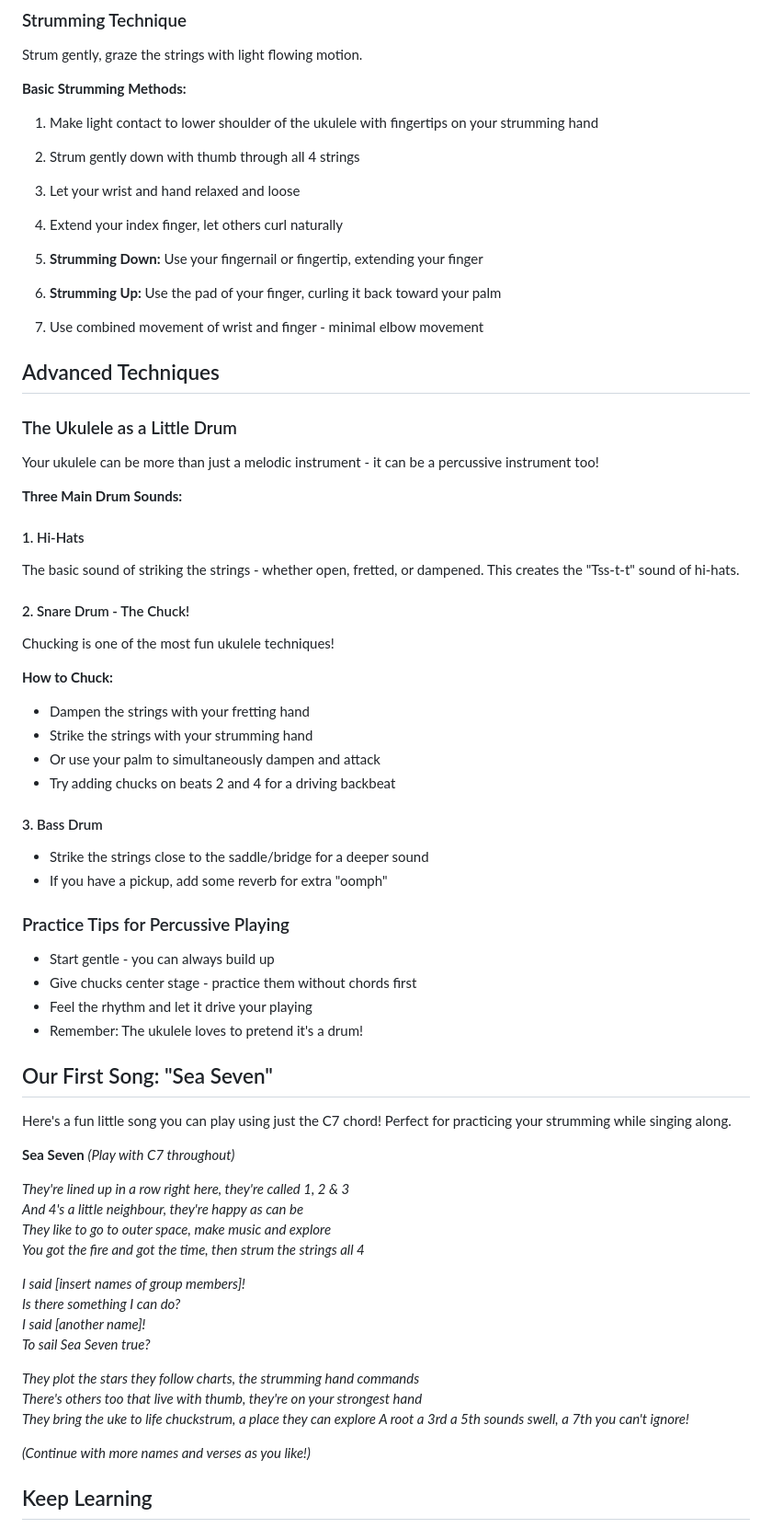
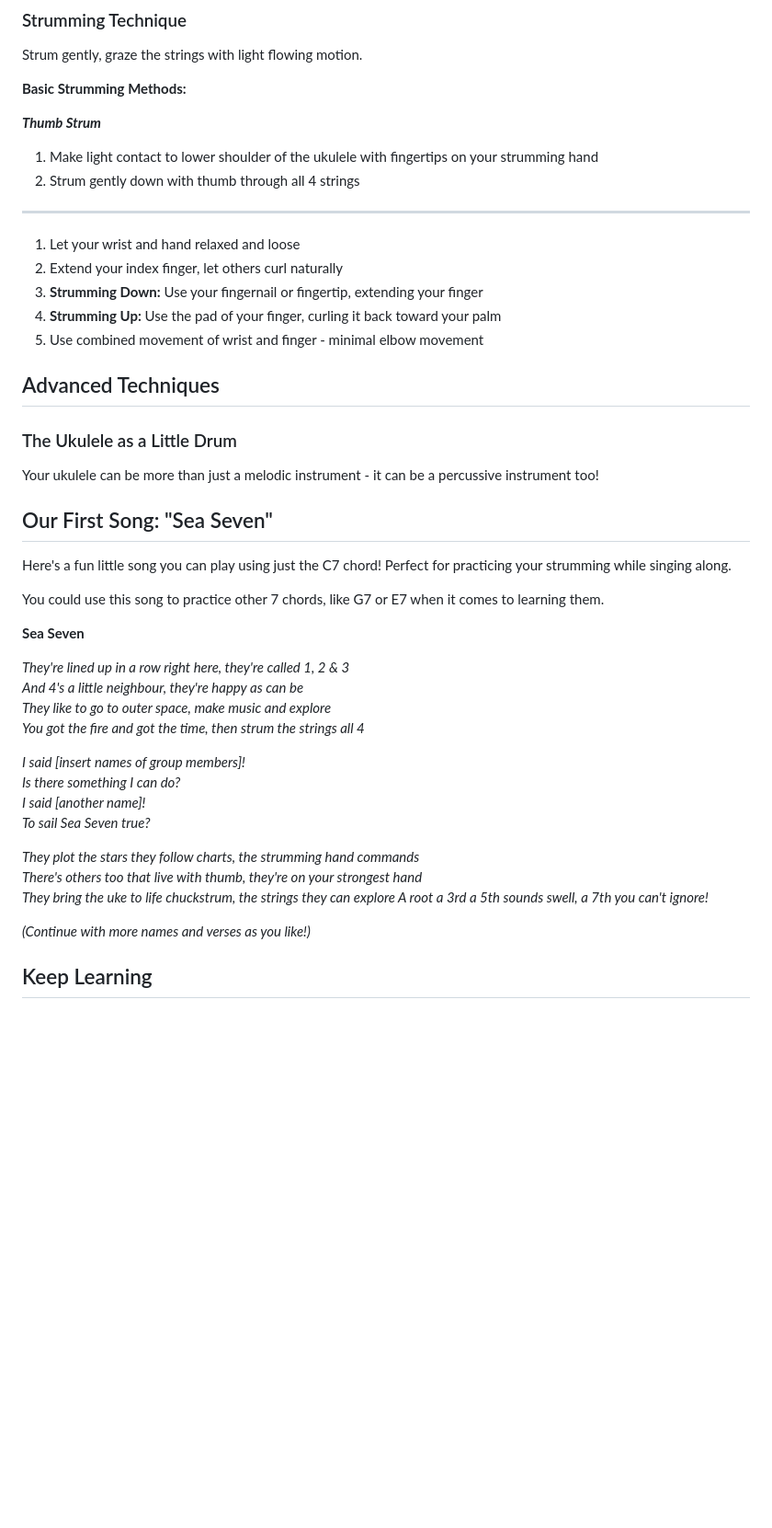
Before and after one commit to chobbledotcom/uke-group-north, a Markdown page: pages/learn.md, the part around one of its changes. Shown at 92% size. Drawn GitHub-style; blank space fills up the shorter version.

Commit message:
Update pages/learn.md (via Pages CMS)

```diff
--- a/pages/learn.md
+++ b/pages/learn.md
@@ -60,9 +59,11 @@ Strum gently, graze the strings with light flowing motion.
 
 **Basic Strumming Methods:**
 
+***Thumb Strum***
 1. Make light contact to lower shoulder of the ukulele with fingertips on your strumming hand
 2. Strum gently down with thumb through all 4 strings
 
+***
 1. Let your wrist and hand relaxed and loose
 2. Extend your index finger, let others curl naturally
 3. **Strumming Down:** Use your fingernail or fingertip, extending your finger
@@ -75,36 +76,13 @@ Strum gently, graze the strings with light flowing motion.
 
 Your ukulele can be more than just a melodic instrument - it can be a percussive instrument too!
 
-**Three Main Drum Sounds:**
-
-#### 1. Hi-Hats
-The basic sound of striking the strings - whether open, fretted, or dampened. This creates the "Tss-t-t" sound of hi-hats.
-
-#### 2. Snare Drum - The Chuck!
-Chucking is one of the most fun ukulele techniques!
-
-**How to Chuck:**
-- Dampen the strings with your fretting hand
-- Strike the strings with your strumming hand
-- Or use your palm to simultaneously dampen and attack
-- Try adding chucks on beats 2 and 4 for a driving backbeat
-
-#### 3. Bass Drum
-- Strike the strings close to the saddle/bridge for a deeper sound
-- If you have a pickup, add some reverb for extra "oomph"
-
-### Practice Tips for Percussive Playing
-
-- Start gentle - you can always build up
-- Give chucks center stage - practice them without chords first
-- Feel the rhythm and let it drive your playing
-- Remember: The ukulele loves to pretend it's a drum!
-
 ## Our First Song: "Sea Seven"
 
 Here's a fun little song you can play using just the C7 chord! Perfect for practicing your strumming while singing along.
 
-**Sea Seven** *(Play with C7 throughout)*
+You could use this song to practice other 7 chords, like G7 or E7 when it comes to learning them.
+
+**Sea Seven**
 
 *They're lined up in a row right here, they're called 1, 2 & 3
 And 4's a little neighbour, they're happy as can be
@@ -118,7 +96,7 @@ To sail Sea Seven true?*
 
 *They plot the stars they follow charts, the strumming hand commands
 There's others too that live with thumb, they're on your strongest hand
-They bring the uke to life chuckstrum, a place they can explore
+They bring the uke to life chuckstrum, the strings they can explore
 A root a 3rd a 5th sounds swell, a 7th you can't ignore!*
 
 *(Continue with more names and verses as you like!)*
```
Also changed, not shown: other parts of pages/learn.md (+3 -4 lines).
